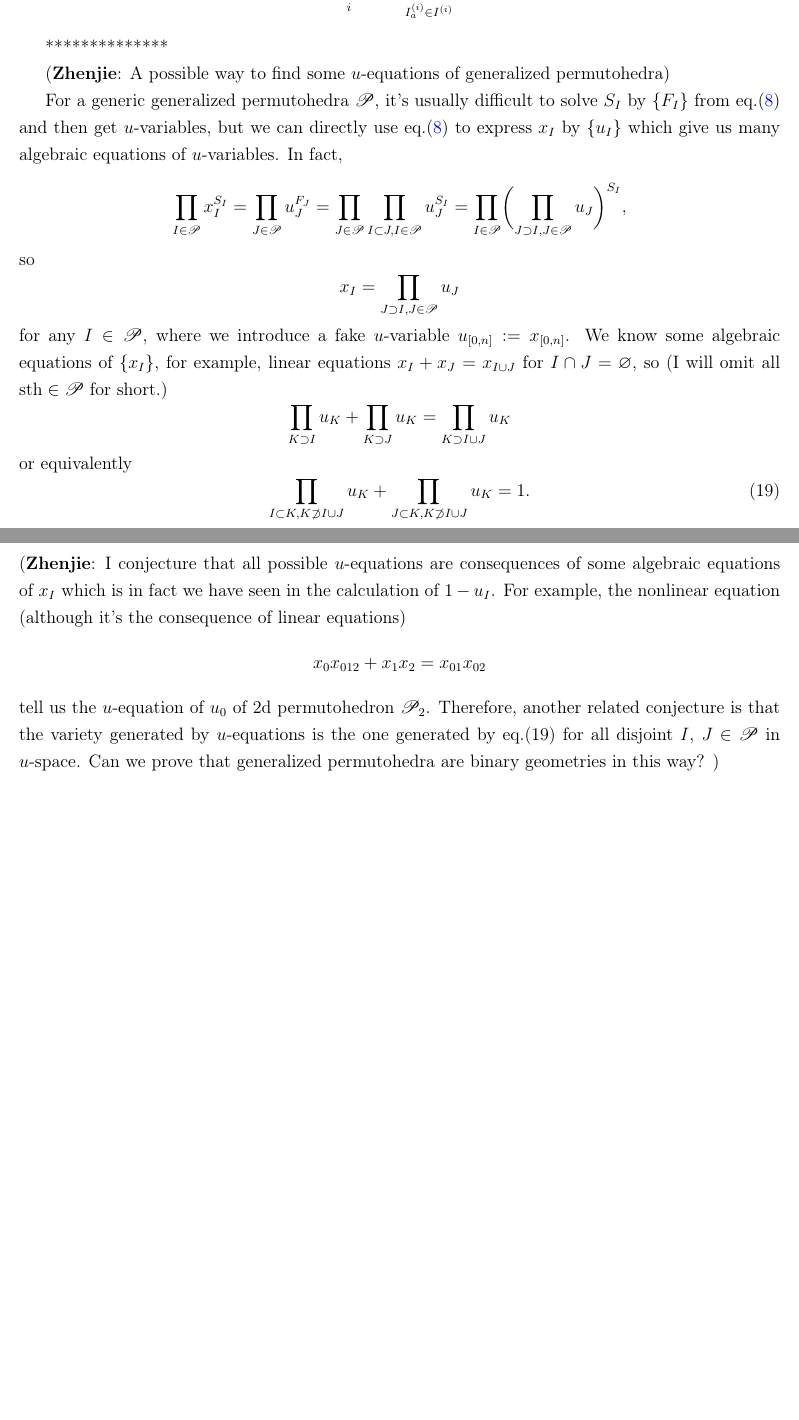
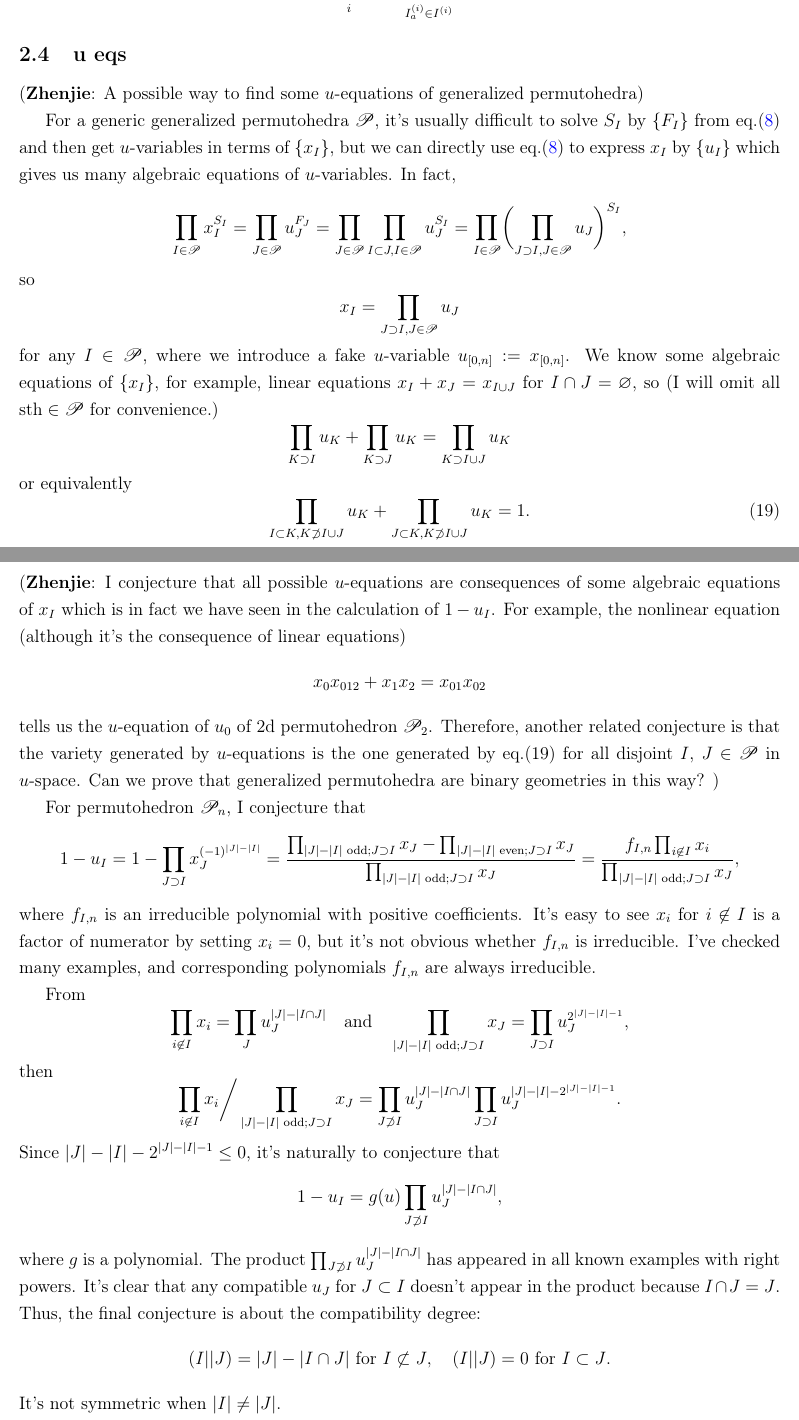
Before and after one commit to buwailee/ABP_draft, a LaTeX document (draft_ABP.tex): two parts of pages 16 and 17 of 35 before the commit and two parts of pages 16 and 17 of 36 after it, joined at a grey line, cut so that both start at the same text, the shorter picture padded with empty space. Compiled offline with pdfLaTeX; a missing bibliography style is replaced by a similar one.

Commit message:
Updates from Overleaf

```diff
--- a/draft_ABP.tex
+++ b/draft_ABP.tex
@@ -973,11 +973,11 @@ and stop when $\lvert I^{(s)}\rvert =1$. With the defination of $I^{(i)}$, the c
    u_{I} =\prod_{i}(-1)^{i} \prod_{I_{a}^{(i)}\in I^{(i)}} p(I_{a}^{(i)})
 \end{equation}
 
-**************
+\subsection{u eqs}
 
 ({\bf Zhenjie}: A possible way to find some $u$-equations of generalized permutohedra)
 
-For a generic generalized permutohedra $\mathscr P$, it's usually difficult to solve $S_I$ by $\{F_I\}$  from eq.\eqref{GPfacet} and then get $u$-variables, but we can directly use eq.\eqref{GPfacet} to express $x_I$ by $\{u_I\}$ which give us many algebraic equations of $u$-variables. In fact,
+For a generic generalized permutohedra $\mathscr P$, it's usually difficult to solve $S_I$ by $\{F_I\}$  from eq.\eqref{GPfacet} and then get $u$-variables in terms of $\{x_I\}$, but we can directly use eq.\eqref{GPfacet} to express $x_I$ by $\{u_I\}$ which gives us many algebraic equations of $u$-variables. In fact,
 \[
 \prod_{I\in \mathscr P}x_I^{S_I}=\prod_{J\in \mathscr P}u_J^{F_J}=\prod_{J\in\mathscr P}\prod_{I\subset J,I\in \mathscr P}u_J^{S_I}=\prod_{I\in\mathscr P}\biggl(\prod_{J\supset I,J\in\mathscr P}u_J\bigg)^{S_I},
 \]
@@ -988,7 +988,7 @@ x_I=\prod_{J\supset I,J\in\mathscr P}u_J
 for any $I\in \mathscr P$, where we introduce a fake $u$-variable
 $u_{[0,n]}:=x_{[0,n]}$. We know some algebraic equations of $\{x_I\}$,
 for example, linear equations $x_I+x_J=x_{I\cup J}$ for $I\cap J=\varnothing$,
-so (I will omit all $\text{sth}\in \mathscr P$ for short.)
+so (I will omit all $\text{sth}\in \mathscr P$ for convenience.)
 \begin{equation*}
 	\prod_{K\supset I}u_K+\prod_{K\supset J}u_K=\prod_{K\supset I\cup J}u_K
 \end{equation*}
@@ -1004,12 +1004,44 @@ the consequence of linear equations)
 \[
 	x_0x_{012}+x_1x_2=x_{01}x_{02}
 \]
-tell us the $u$-equation of $u_0$ of 2d permutohedron $\mathscr P_2$. Therefore,
+tells us the $u$-equation of $u_0$ of 2d permutohedron $\mathscr P_2$. Therefore,
 another related conjecture is that the variety generated by $u$-equations
 is the one generated by eq.(\theequation) for all disjoint $I$, $J\in \mathscr P$
 in $u$-space. Can we prove that generalized permutohedra are binary geometries in
 this way?
 )
+
+For permutohedron $\mathscr P_n$, I conjecture that
+\[
+1-u_I=1-\prod_{J\supset I}x_J^{(-1)^{|J|-|I|}}=\frac{\prod_{|J|-|I| \text{ odd}; J\supset I}x_J-\prod_{|J|-|I| \text{ even}; J\supset I}x_J}{\prod_{|J|-|I| \text{ odd}; J\supset I}x_J}
+=\frac{f_{I,n}\prod_{i\not\in I}x_i}{\prod_{|J|-|I| \text{ odd}; J\supset I}x_J},
+\]
+where $f_{I,n}$ is an irreducible polynomial with positive coefficients. It's easy to see $x_i$ for $i\not\in I$ is a factor of numerator by setting $x_i=0$, but it's not obvious whether $f_{I,n}$ is irreducible. I've checked many examples, and corresponding polynomials $f_{I,n}$ are always irreducible.
+
+From
+\[
+\prod_{i\not\in I}x_i=\prod_J u_J^{|J|-|I\cap J|}
+\quad\text{and}\quad
+\prod_{|J|-|I| \text{ odd}; J\supset I}x_J
+=
+\prod_{J\supset I}u_J^{2^{|J|-|I|-1}},
+\]
+then
+\[
+\prod_{i\not\in I}x_i\bigg/\prod_{|J|-|I| \text{ odd}; J\supset I}x_J
+=\prod_{J\not\supset I} u_J^{|J|-|I\cap J|}\prod_{J\supset I} u_J^{|J|-|I|-2^{|J|-|I|-1}}.
+\]
+Since $|J|-|I|-2^{|J|-|I|-1}\leq 0$, it's naturally to conjecture that
+\[
+1-u_I=g(u)\prod_{J\not\supset I} u_J^{|J|-|I\cap J|},
+\]
+where $g$ is a polynomial.
+The product $\prod_{J\not\supset I} u_J^{|J|-|I\cap J|}$ has appeared in all known examples with right powers. It's clear that any compatible $u_J$ for $J\subset I$ doesn't appear in the product because $I\cap J=J$. Thus, the final conjecture is about the compatibility degree:
+\[
+(I||J)=|J|-|I\cap J|\text{ for $I\not\subset J$},\quad  (I||J)=0 \text{ for $I\subset J$}.
+\]
+It's not symmetric when $|I|\neq |J|$.
+
 % This conjecture can be extended to generalized permutohedra, but I only have checked the several cases of graph associahedra for now.
 
 % Based on the above conjecture,  there is a statement for the binary geometries corresponding to the facet $u_{I}\to 0$,
```
